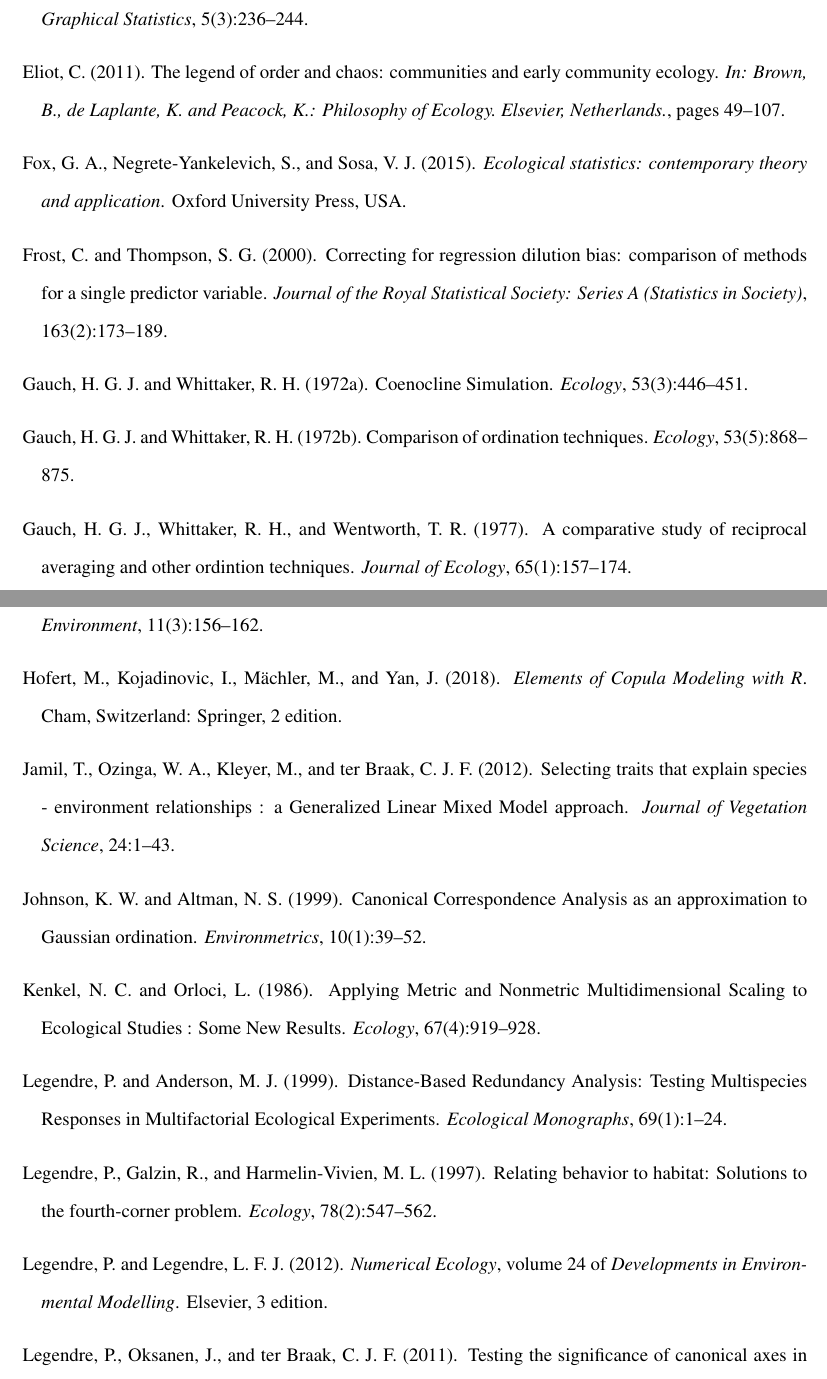
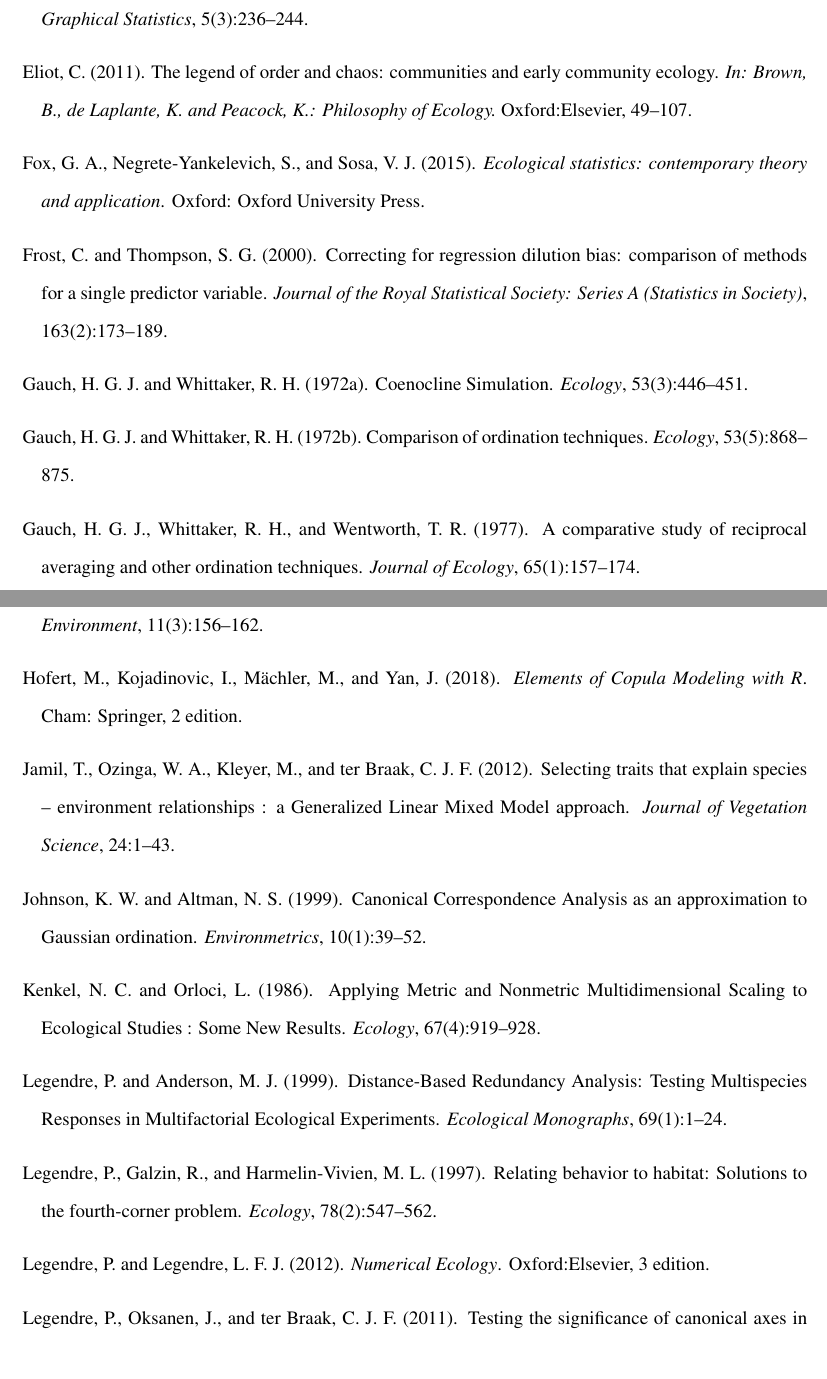
Before and after one commit to JonJup/Should-ecologists-prefer-model-over-distance-based-multivariate-methods, a LaTeX paper (manuscript/MainDocument.tex): two parts of pages 19 and 20 of 29, joined at a grey line, cut so that both start at the same text. Compiled offline with pdfLaTeX.

Commit message:
Update on Overleaf.

```diff
--- a/manuscript/MainDocument.tex
+++ b/manuscript/MainDocument.tex
@@ -1035,15 +1036,13 @@ Dunn, P.~K. and Smyth, G.~K. (1996).
 
 \bibitem[Eliot, 2011]{Eliot2011}
 Eliot, C. (2011).
-\newblock The legend of order and chaos: communities and early community
-  ecology.
-\newblock {\em In: Brown, B., de Laplante, K. and Peacock, K.: Philosophy of
-  Ecology. Elsevier, Netherlands.}, pages 49--107.
+\newblock The legend of order and chaos: communities and early community ecology.
+\newblock {\em In: Brown, B., de Laplante, K. and Peacock, K.: Philosophy of Ecology.} Oxford:Elsevier, 49--107.
 
 \bibitem[Fox et~al., 2015]{fox2015ecological}
 Fox, G.~A., Negrete-Yankelevich, S., and Sosa, V.~J. (2015).
 \newblock {\em Ecological statistics: contemporary theory and application}.
-\newblock Oxford University Press, USA.
+\newblock  Oxford: Oxford University Press.
 
 \bibitem[Frost and Thompson, 2000]{frost2000correcting}
 Frost, C. and Thompson, S.~G. (2000).
@@ -1064,8 +1063,7 @@ Frost, C. and Thompson, S.~G. (2000).
 
 \bibitem[{Gauch} et~al., 1977]{GauchJr1977}
 {Gauch}, H. G.~J., Whittaker, R.~H., and Wentworth, T.~R. (1977).
-\newblock {A comparative study of reciprocal averaging and other ordintion
-  techniques}.
+\newblock {A comparative study of reciprocal averaging and other ordination techniques}.
 \newblock {\em Journal of Ecology}, 65(1):157--174.
 
 \bibitem[Gower, 1966]{gower1966some}
@@ -1090,11 +1088,11 @@ Hampton, S.~E., Strasser, C.~A., Tewksbury, J.~J., Gram, W.~K., Budden, A.~E.,
 \bibitem[Hofert et~al., 2018]{hofert2018elements}
 Hofert, M., Kojadinovic, I., M\"{a}chler, M., and Yan, J. (2018).
 \newblock {\em Elements of Copula Modeling with R}.
-\newblock Cham, Switzerland: Springer, 2 edition.
+\newblock Cham: Springer, 2 edition.
 
 \bibitem[Jamil et~al., 2012]{Jamil2012}
 Jamil, T., Ozinga, W.~A., Kleyer, M., and ter Braak, C. J.~F. (2012).
-\newblock {Selecting traits that explain species ‐ environment relationships
+\newblock {Selecting traits that explain species -- environment relationships
   : a Generalized Linear Mixed Model approach}.
 \newblock {\em Journal of Vegetation Science}, 24:1--43.
 
@@ -1123,9 +1121,8 @@ Legendre, P., Galzin, R., and Harmelin-Vivien, M.~L. (1997).
 
 \bibitem[Legendre and Legendre, 2012]{Legendre2012}
 Legendre, P. and Legendre, L. F.~J. (2012).
-\newblock {\em Numerical Ecology}, volume~24 of {\em Developments in
-  Environmental Modelling}.
-\newblock Elsevier, 3 edition.
+\newblock {\em Numerical Ecology}.
+\newblock Oxford:Elsevier, 3 edition.
 
 \bibitem[Legendre et~al., 2011]{Legendre2011}
 Legendre, P., Oksanen, J., and ter Braak, C. J.~F. (2011).
```
Also changed, not shown: manuscript/MainDocument.tex (26 more changed lines).
